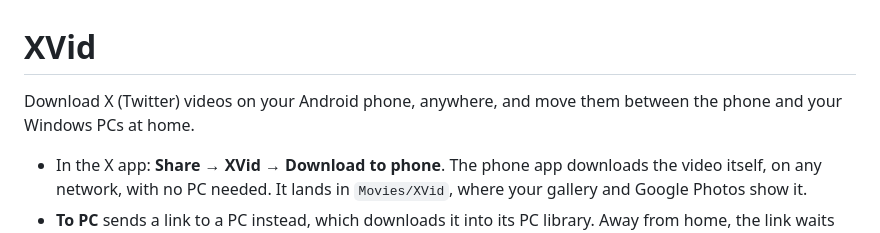
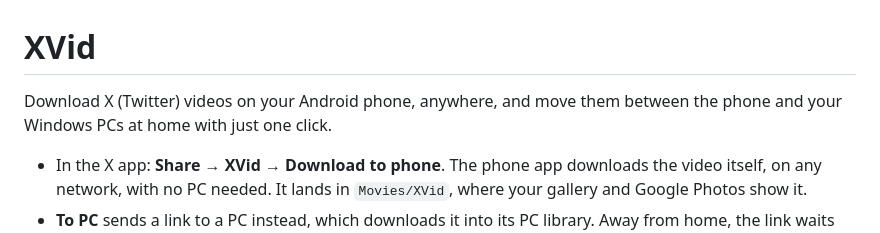
Before and after one commit to LeoPrada02/XVid, a Markdown page: README.md, the part around the change. GitHub-like rendering.

Commit message:
little update

```diff
--- a/README.md
+++ b/README.md
@@ -1,7 +1,7 @@
 # XVid
 
 Download X (Twitter) videos on your Android phone, anywhere, and move them between the phone and
-your Windows PCs at home.
+your Windows PCs at home with just one click.
 
 - In the X app: **Share → XVid → Download to phone**. The phone app downloads the video itself, on
   any network, with no PC needed. It lands in `Movies/XVid`, where your gallery and Google Photos show it.
```
